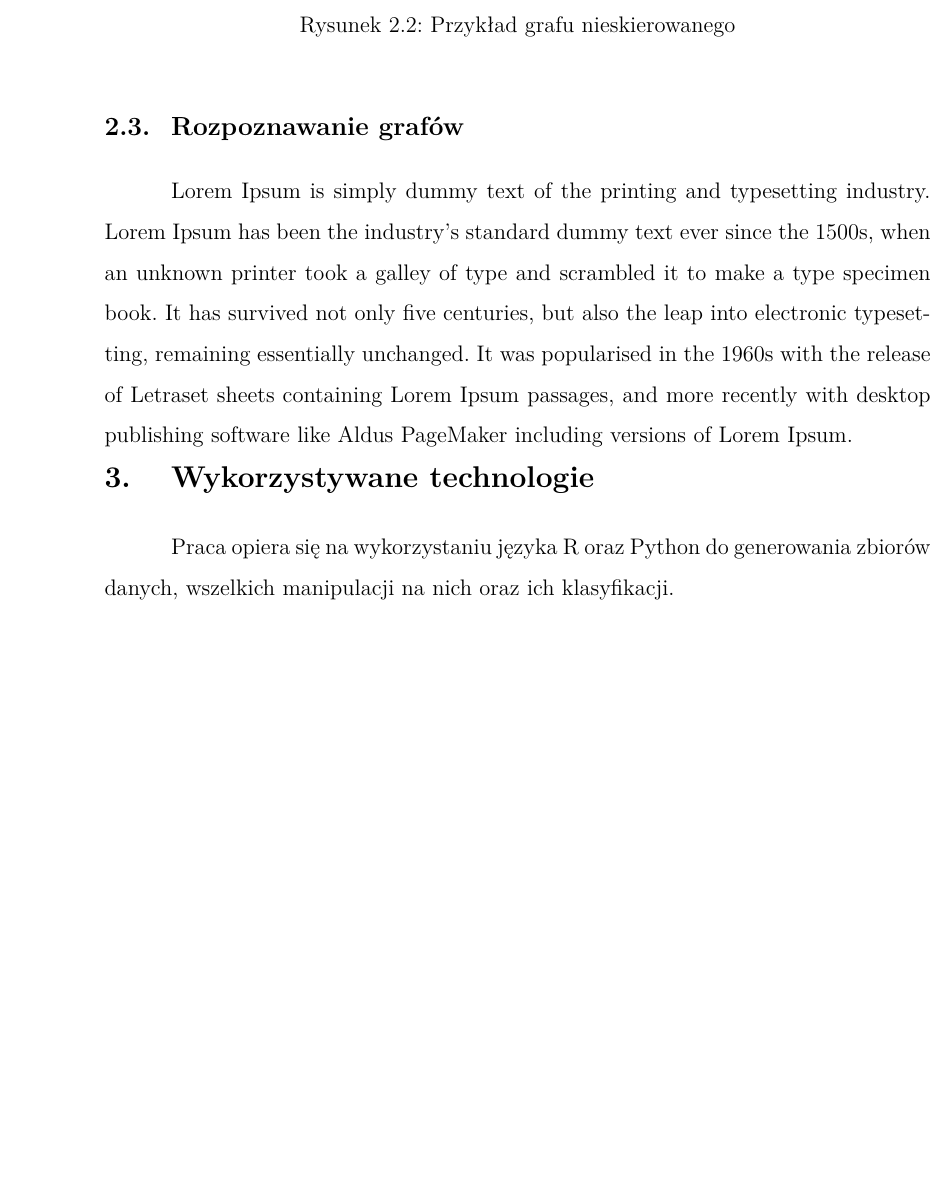
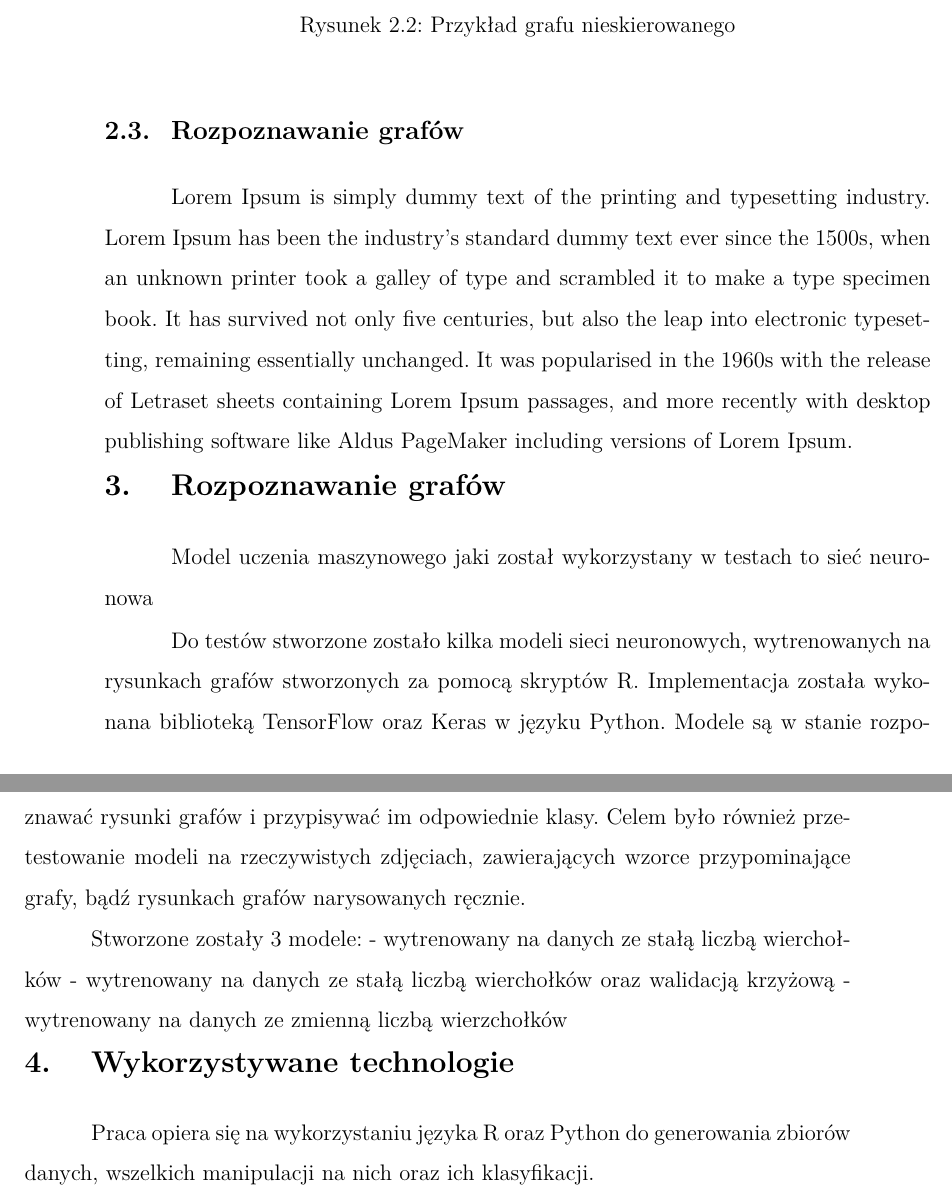
Before and after one commit to gabriellichacz/graph_classification, a LaTeX thesis (thesis/weiiszablon.tex, which reads thesis/partials/machine-learning.tex): part of page 9 of 14 before the commit and two parts of pages 9 and 10 of 15 after it, the two joined at a grey line, cut so that both start at the same text, the shorter picture padded with empty space. Compiled offline with pdfLaTeX.

Commit message:
machine learning partial

```diff
--- /dev/null
+++ b/thesis/partials/machine-learning.tex
@@ -0,0 +1,13 @@
+Model uczenia maszynowego jaki został wykorzystany w testach to sieć neuronowa
+
+Do testów stworzone zostało kilka modeli sieci neuronowych,
+wytrenowanych na rysunkach grafów stworzonych za pomocą skryptów R.
+Implementacja została wykonana biblioteką TensorFlow oraz Keras w języku Python.
+Modele są w stanie rozpoznawać rysunki grafów i przypisywać im odpowiednie klasy.
+Celem było również przetestowanie modeli na rzeczywistych zdjęciach,
+zawierających wzorce przypominające grafy, bądź rysunkach grafów narysowanych ręcznie.
+
+Stworzone zostały 3 modele:
+- wytrenowany na danych ze stałą liczbą wierchołków
+- wytrenowany na danych ze stałą liczbą wierchołków oraz walidacją krzyżową
+- wytrenowany na danych ze zmienną liczbą wierzchołków
--- a/thesis/weiiszablon.tex
+++ b/thesis/weiiszablon.tex
@@ -41,6 +41,9 @@
 \section{Teoria grafów}
 \input{partials/graphs}
 
+\section{Rozpoznawanie grafów}
+\input{partials/machine-learning}
+
 \section{Wykorzystywane technologie}
 \input{partials/technologies}
 
```
